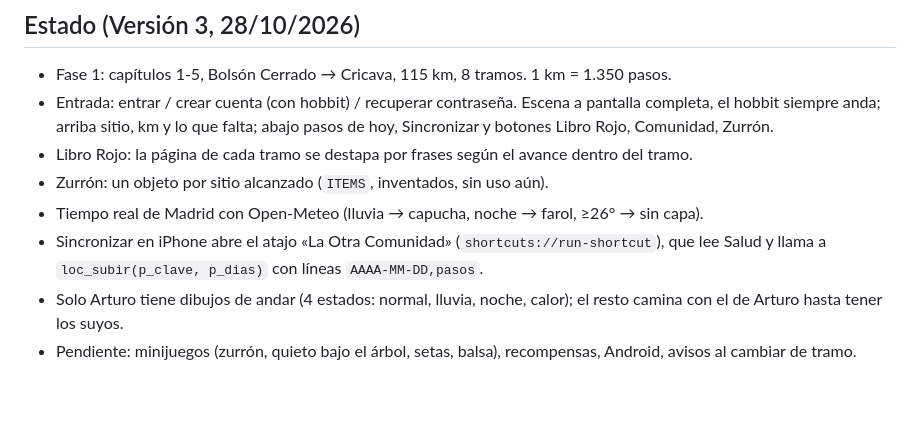
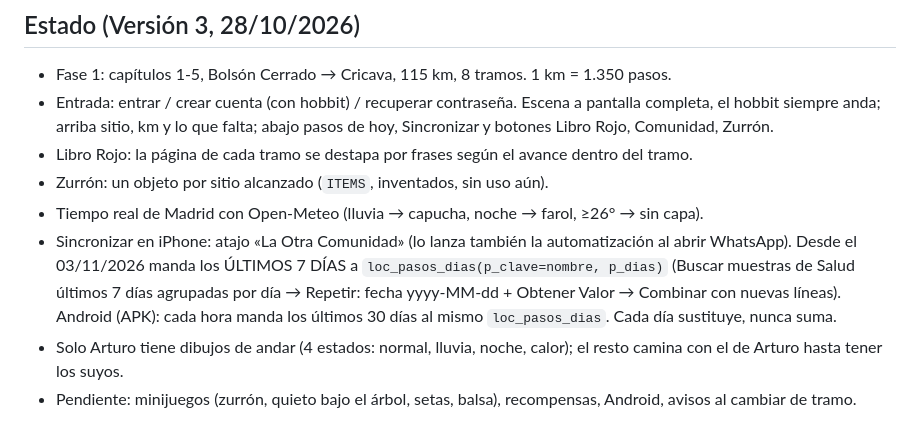
Before and after one commit to arturoMunoz/la-otra-comunidad, a Markdown page: CLAUDE.md, the part around the change. Rendered like a GitHub page; blank space fills up the shorter version.

Commit message:
Notas: sincronización de los últimos días (atajo iPhone 7 días, APK 30 días) con loc_pasos_dias
Co-Authored-By: Claude Opus 5.5 <noreply@anthropic.com>
Claude-Session: https://claude.ai/code/session_016LDX8s9ZoDhMCEDmCMU4bZ

```diff
--- a/CLAUDE.md
+++ b/CLAUDE.md
@@ -34,6 +34,6 @@ Juego web privado para 9 amigos (Arturo, Porru, Adrián, Carlos, Fer, Edo, Rodri
 - Libro Rojo: la página de cada tramo se destapa por frases según el avance dentro del tramo.
 - Zurrón: un objeto por sitio alcanzado (`ITEMS`, inventados, sin uso aún).
 - Tiempo real de Madrid con Open-Meteo (lluvia → capucha, noche → farol, ≥26° → sin capa).
-- Sincronizar en iPhone abre el atajo «La Otra Comunidad» (`shortcuts://run-shortcut`), que lee Salud y llama a `loc_subir(p_clave, p_dias)` con líneas `AAAA-MM-DD,pasos`.
+- Sincronizar en iPhone: atajo «La Otra Comunidad» (lo lanza también la automatización al abrir WhatsApp). Desde el 03/11/2026 manda los ÚLTIMOS 7 DÍAS a `loc_pasos_dias(p_clave=nombre, p_dias)` (Buscar muestras de Salud últimos 7 días agrupadas por día → Repetir: fecha yyyy-MM-dd + Obtener Valor → Combinar con nuevas líneas). Android (APK): cada hora manda los últimos 30 días al mismo `loc_pasos_dias`. Cada día sustituye, nunca suma.
 - Solo Arturo tiene dibujos de andar (4 estados: normal, lluvia, noche, calor); el resto camina con el de Arturo hasta tener los suyos.
 - Pendiente: minijuegos (zurrón, quieto bajo el árbol, setas, balsa), recompensas, Android, avisos al cambiar de tramo.
```
